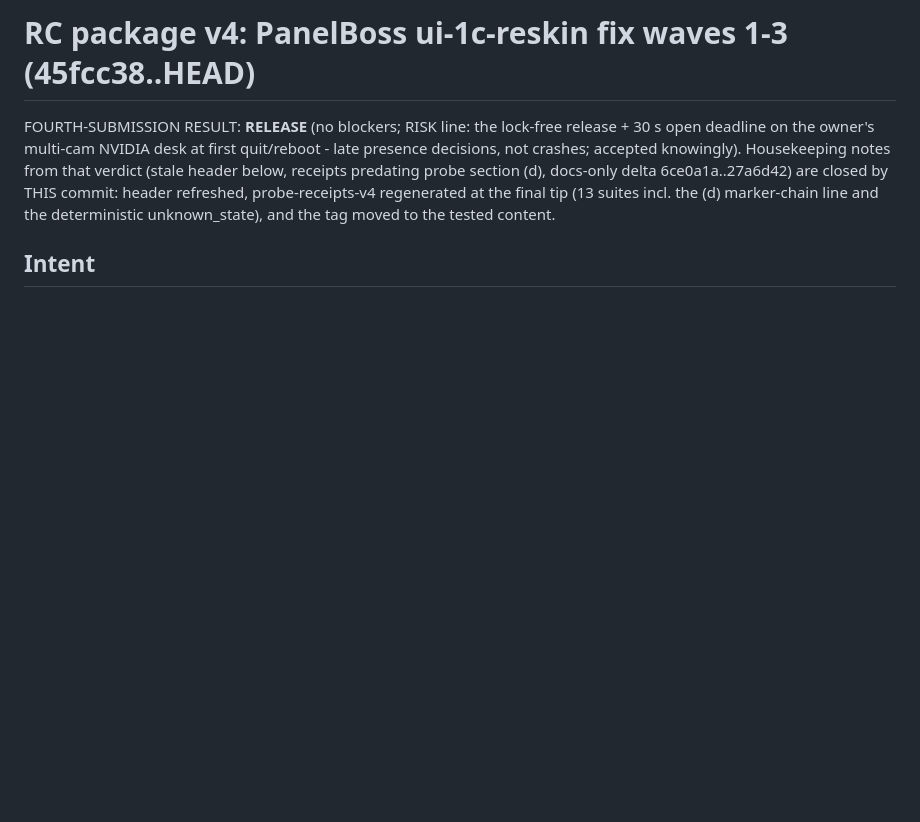
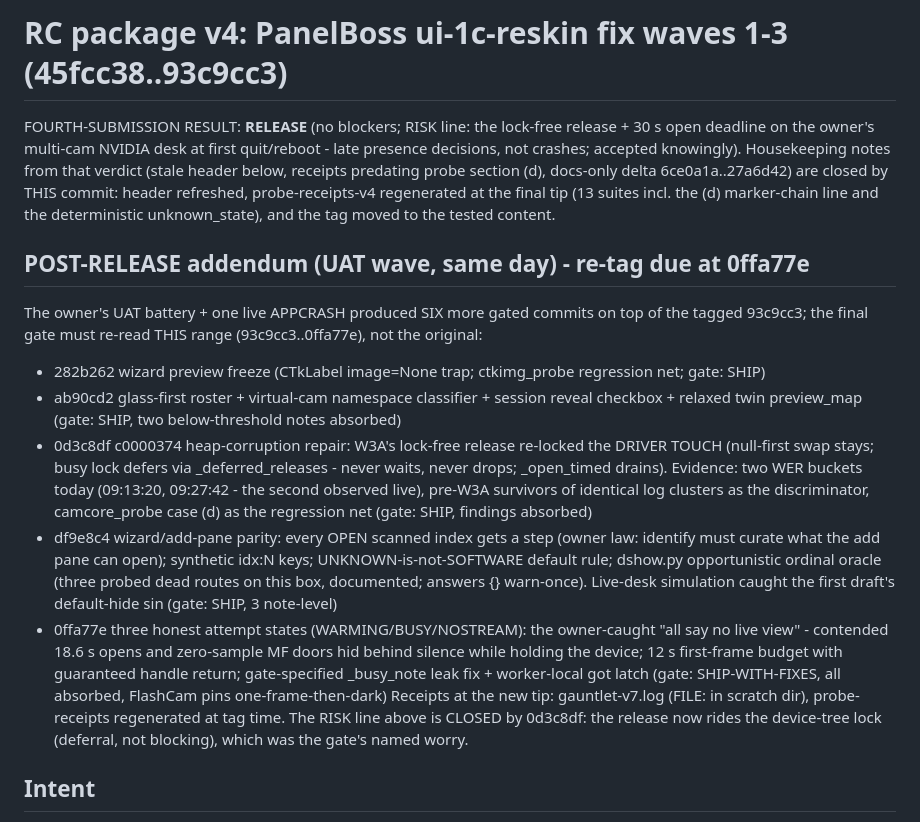
Before and after one commit to Nocterrible/panelboss, a Markdown page: RC-PACKAGE.md, the part around the change. Rendered like a GitHub page; blank space fills up the shorter version.

Commit message:
docs: RC package addendum - six UAT-wave commits, re-tag due at 66e3457; the gate's accepted RISK line closed by the release-lock repair

```diff
--- a/RC-PACKAGE.md
+++ b/RC-PACKAGE.md
@@ -1,4 +1,4 @@
-# RC package v4: PanelBoss ui-1c-reskin fix waves 1-3 (45fcc38..HEAD)
+# RC package v4: PanelBoss ui-1c-reskin fix waves 1-3 (45fcc38..93c9cc3)
 FOURTH-SUBMISSION RESULT: **RELEASE** (no blockers; RISK line: the
 lock-free release + 30 s open deadline on the owner's multi-cam NVIDIA
 desk at first quit/reboot - late presence decisions, not crashes;
@@ -8,6 +8,39 @@ header below, receipts predating probe section (d), docs-only delta
 probe-receipts-v4 regenerated at the final tip (13 suites incl. the
 (d) marker-chain line and the deterministic unknown_state), and the
 tag moved to the tested content.
+
+## POST-RELEASE addendum (UAT wave, same day) - re-tag due at 0ffa77e
+The owner's UAT battery + one live APPCRASH produced SIX more gated
+commits on top of the tagged 93c9cc3; the final gate must re-read THIS
+range (93c9cc3..0ffa77e), not the original:
+- 282b262 wizard preview freeze (CTkLabel image=None trap; ctkimg_probe
+  regression net; gate: SHIP)
+- ab90cd2 glass-first roster + virtual-cam namespace classifier +
+  session reveal checkbox + relaxed twin preview_map (gate: SHIP,
+  two below-threshold notes absorbed)
+- 0d3c8df c0000374 heap-corruption repair: W3A's lock-free release
+  re-locked the DRIVER TOUCH (null-first swap stays; busy lock defers
+  via _deferred_releases - never waits, never drops; _open_timed
+  drains). Evidence: two WER buckets today (09:13:20, 09:27:42 - the
+  second observed live), pre-W3A survivors of identical log clusters
+  as the discriminator, camcore_probe case (d) as the regression net
+  (gate: SHIP, findings absorbed)
+- df9e8c4 wizard/add-pane parity: every OPEN scanned index gets a step
+  (owner law: identify must curate what the add pane can open);
+  synthetic idx:N keys; UNKNOWN-is-not-SOFTWARE default rule;
+  dshow.py opportunistic ordinal oracle (three probed dead routes on
+  this box, documented; answers {} warn-once). Live-desk simulation
+  caught the first draft's default-hide sin (gate: SHIP, 3 note-level)
+- 0ffa77e three honest attempt states (WARMING/BUSY/NOSTREAM): the
+  owner-caught "all say no live view" - contended 18.6 s opens and
+  zero-sample MF doors hid behind silence while holding the device;
+  12 s first-frame budget with guaranteed handle return; gate-specified
+  _busy_note leak fix + worker-local got latch (gate:
+  SHIP-WITH-FIXES, all absorbed, FlashCam pins one-frame-then-dark)
+Receipts at the new tip: gauntlet-v7.log (FILE: in scratch dir),
+probe-receipts regenerated at tag time. The RISK line above is CLOSED
+by 0d3c8df: the release now rides the device-tree lock (deferral, not
+blocking), which was the gate's named worry.
 
 ## Intent
 Pre-release audit (13 batches, two-channel + probes): ~42 findings, all
```
